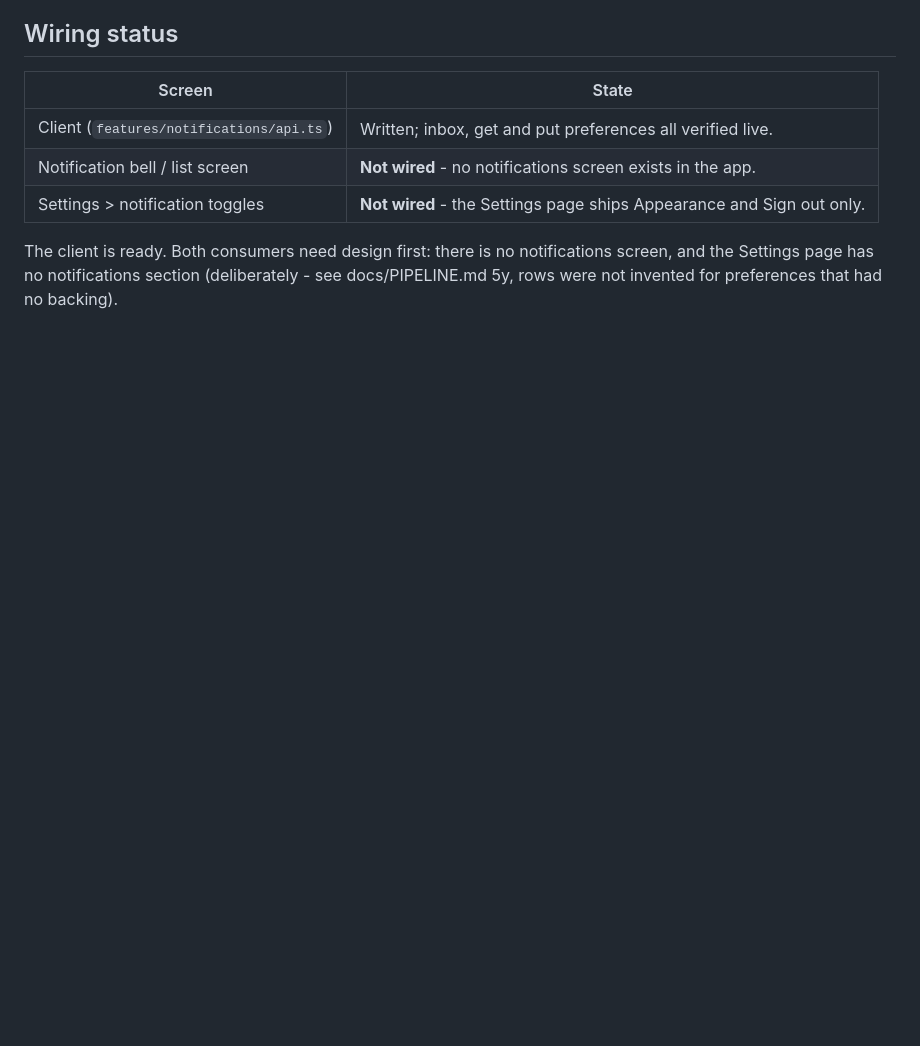
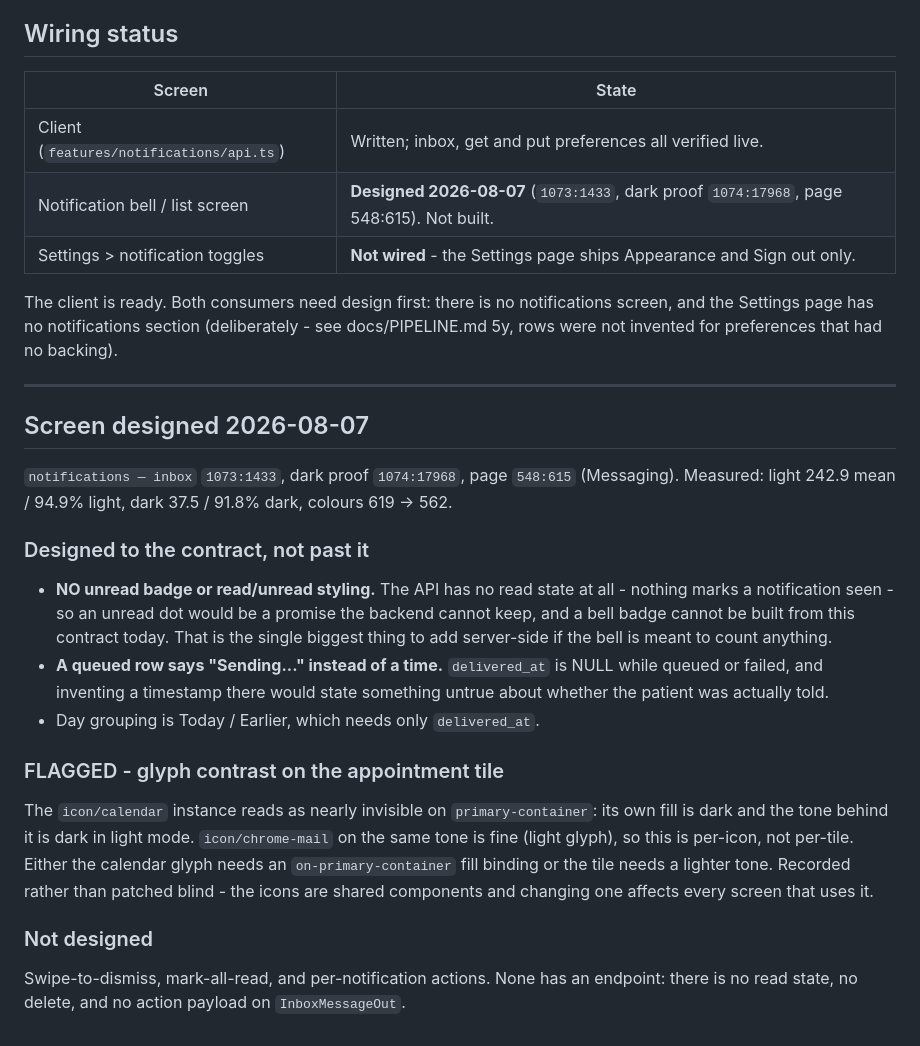
Before and after one commit to Omnexa-Labs/MedAPP, a Markdown page: docs/api/notification_service.md, the part around the change. GitHub-like rendering; blank space fills up the shorter version.

Commit message:
design(notifications): notifications screen, designed to what the API can serve
notifications - inbox 1073:1433 with dark proof 1074:17968 on the Messaging
page. Light 242.9 / 94.9% light, dark 37.5 / 91.8% dark, colours 619 to 562.

NO unread badge and no read/unread styling, deliberately. The API has no read
state at all - nothing marks a notification seen - so an unread dot would
promise what the backend cannot keep, and a bell badge cannot be built from
this contract. That is the biggest thing to add server-side if the bell is
meant to count.

A queued row says "Sending..." rather than a time, because delivered_at is
NULL while queued or failed and a timestamp there would state something
untrue about whether the patient was actually told.

Two build defects caught in the first render and fixed: a loose component
name match instanced "Chat Bubble / Assistant" - an entire message bubble -
into a 40px tile, and glyphs arrived at 40x40 and covered their own tiles.
Icons are now resolved only from components named icon/ and sized to 20.

FLAGGED not patched: icon/calendar reads as nearly invisible on
primary-container while icon/chrome-mail on the same tone is fine, so it is
per-icon. Fixing it means touching a shared component that other screens use,
which is not a call to make blind.

Co-Authored-By: Claude Opus 5 <noreply@anthropic.com>

```diff
--- a/docs/api/notification_service.md
+++ b/docs/api/notification_service.md
@@ -56,9 +56,37 @@ happened to already exist here.
 | Screen | State |
 | --- | --- |
 | Client (`features/notifications/api.ts`) | Written; inbox, get and put preferences all verified live. |
-| Notification bell / list screen | **Not wired** - no notifications screen exists in the app. |
+| Notification bell / list screen | **Designed 2026-08-07** (`1073:1433`, dark proof `1074:17968`, page 548:615). Not built. |
 | Settings > notification toggles | **Not wired** - the Settings page ships Appearance and Sign out only. |
 
 The client is ready. Both consumers need design first: there is no notifications screen, and the
 Settings page has no notifications section (deliberately - see docs/PIPELINE.md 5y, rows were not
 invented for preferences that had no backing).
+
+---
+
+## Screen designed 2026-08-07
+
+`notifications — inbox` `1073:1433`, dark proof `1074:17968`, page `548:615` (Messaging).
+Measured: light 242.9 mean / 94.9% light, dark 37.5 / 91.8% dark, colours 619 -> 562.
+
+### Designed to the contract, not past it
+- **NO unread badge or read/unread styling.** The API has no read state at all - nothing marks a
+  notification seen - so an unread dot would be a promise the backend cannot keep, and a bell badge
+  cannot be built from this contract today. That is the single biggest thing to add server-side if
+  the bell is meant to count anything.
+- **A queued row says "Sending..." instead of a time.** `delivered_at` is NULL while queued or
+  failed, and inventing a timestamp there would state something untrue about whether the patient
+  was actually told.
+- Day grouping is Today / Earlier, which needs only `delivered_at`.
+
+### FLAGGED - glyph contrast on the appointment tile
+The `icon/calendar` instance reads as nearly invisible on `primary-container`: its own fill is dark
+and the tone behind it is dark in light mode. `icon/chrome-mail` on the same tone is fine (light
+glyph), so this is per-icon, not per-tile. Either the calendar glyph needs an `on-primary-container`
+fill binding or the tile needs a lighter tone. Recorded rather than patched blind - the icons are
+shared components and changing one affects every screen that uses it.
+
+### Not designed
+Swipe-to-dismiss, mark-all-read, and per-notification actions. None has an endpoint: there is no
+read state, no delete, and no action payload on `InboxMessageOut`.
```
